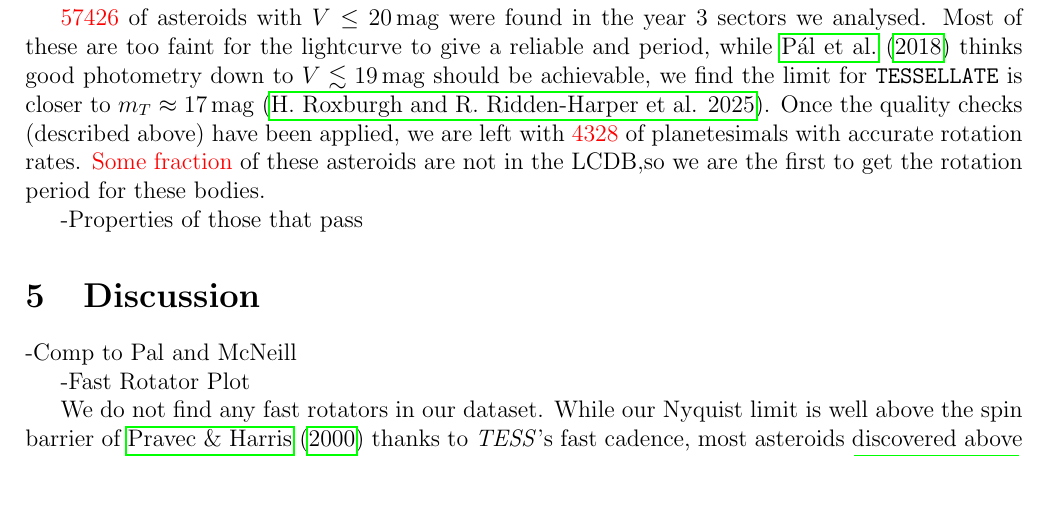
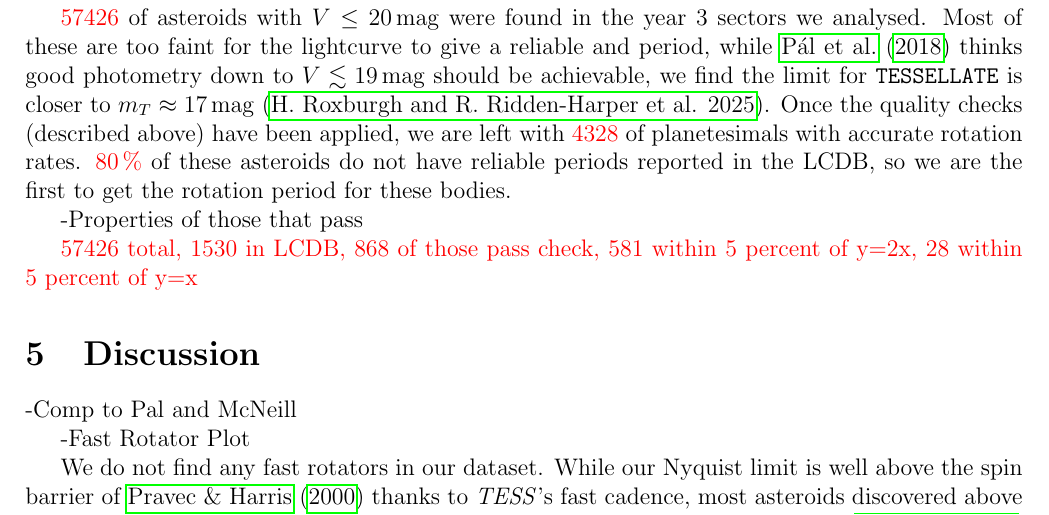
Before and after one commit to ble61/ASTR480, a LaTeX document (PaperDraft/paperDraft.tex): part of page 3 of 5, cut so that both start at the same text, the shorter picture padded with empty space. Compiled offline with pdfLaTeX.

Commit message:
added a few numbers

```diff
--- a/PaperDraft/paperDraft.tex
+++ b/PaperDraft/paperDraft.tex
@@ -139,12 +139,17 @@ The results given below will be improved upon as more sectors are run and a high
 \red{57426} of asteroids with $V\leq \qty{20}{\mag}$ were found in the year 3 sectors we analysed.
 Most of these are too faint for the lightcurve to give a reliable and period, while \citet{Pal2018} thinks good photometry down to $V\lesssim \qty{19}{\mag}$ should be achievable, we find the limit for \tessellate\ is closer to $m_{T} \approx \qty{17}{\mag}$ \citepalias{TESSELLATE}.
 Once the quality checks (described above) have been applied, we are left with \red{4328} of planetesimals with accurate rotation rates.
-\red{Some fraction} of these asteroids are not in the LCDB,%TODO check defind before
+\red{\qty{80}{\percent}} of these asteroids do not have reliable periods reported in the LCDB, %TODO check defind before
 so we are the first to get the rotation period for these bodies.
 
 -Properties of those that pass
 
-%TODO table of asteroids by class and frac that pass.
+%? TODO table of asteroids by class and frac that pass.
+
+%TODO comp to LCDB
+\red{57426 total, 1530 in LCDB, 868 of those pass check, 581 within 5 percent of y=2x, 28 within 5 percent of y=x}
+
+
 
 \section{Discussion} \label{sec:Dis}
 
```
Also changed, not shown: PaperDraft/paperDraft.pdf, 3 other files.
